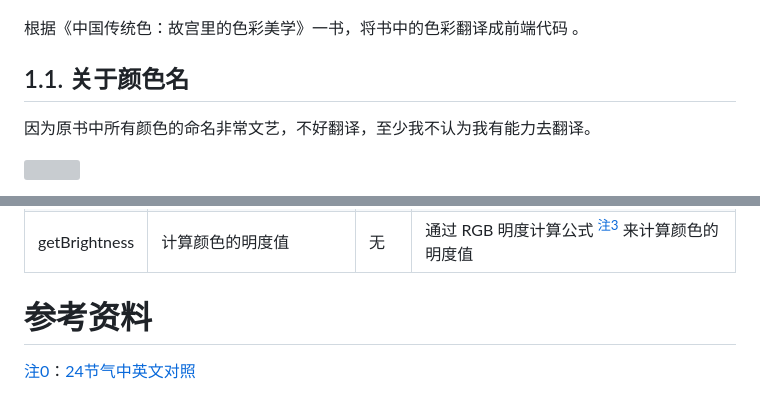
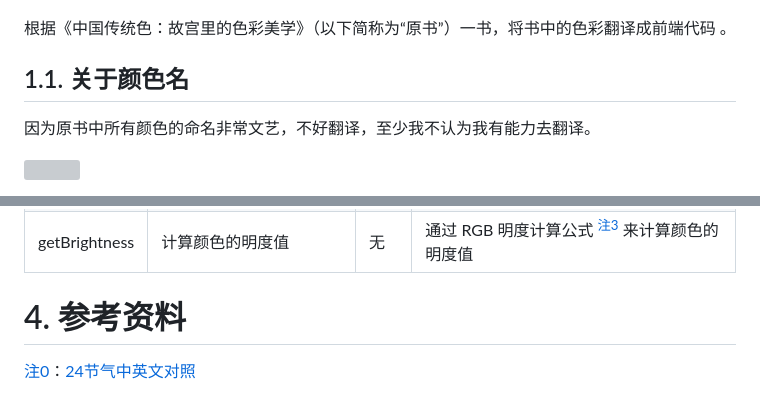
Before and after one commit to undeadway/chinese-traditional-color, a Markdown page: README.md, 2 parts joined by grey strips. Drawn GitHub-style; grey boxes are pictures that could not be loaded.

```diff
--- a/README.md
+++ b/README.md
@@ -2,7 +2,7 @@
 
 ![](./doc/book-cover.jpg)
 
-根据《中国传统色：故宫里的色彩美学》一书，将书中的色彩翻译成前端代码 。
+根据《中国传统色：故宫里的色彩美学》（以下简称为“原书”）一书，将书中的色彩翻译成前端代码 。
 
 ## 1.1. 关于颜色名
 
@@ -276,7 +300,7 @@ const color2 = salorTerm.getColorByName("群青"); // 从节气对象中获得
 | getHexRgb | 获得 16进制数形式的 RGB 值 | 无 | #2E59A7 |
 | getBrightness | 计算颜色的明度值 | 无 | 通过 RGB 明度计算公式 <sup id="a3"><a href="#f3">注3</a></sup> 来计算颜色的明度值 |
 
-# 参考资料
+# 4. 参考资料
 
 <span id="f0"><a href="#a0">注0</a></span>：[24节气中英文对照](https://www.cma.gov.cn/2011xzt/essjqzt/jqhz/jqhz02/201312/t20131213_233952.html)
 
```
Also changed, not shown: other parts of README.md (+24 -0 lines), doc/color-difference.png (added), doc/net-calc-cmyk-to-rgb.png (added), doc/ps-select.png (added).
